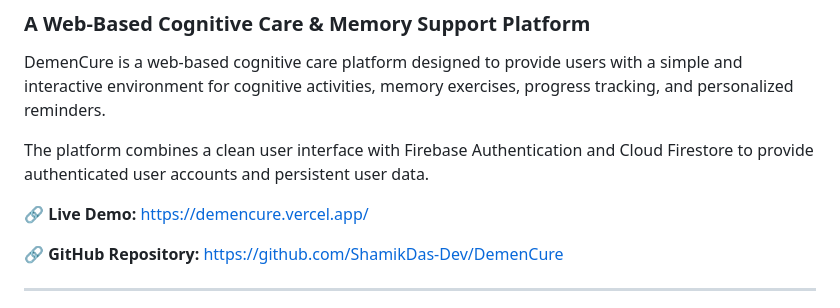
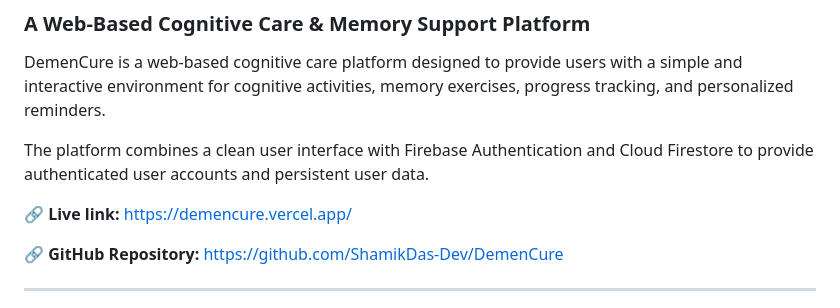
Before and after one commit to ShamikDas-Dev/DemenCure, a Markdown page: README.md, the part around the change. GitHub-like rendering.

Commit message:
Update live demo link text in README.md

```diff
--- a/README.md
+++ b/README.md
@@ -6,7 +6,7 @@ DemenCure is a web-based cognitive care platform designed to provide users with
 
 The platform combines a clean user interface with Firebase Authentication and Cloud Firestore to provide authenticated user accounts and persistent user data.
 
-🔗 **Live Demo:** https://demencure.vercel.app/
+🔗 **Live link:** https://demencure.vercel.app/
 
 🔗 **GitHub Repository:** https://github.com/ShamikDas-Dev/DemenCure
 
```
